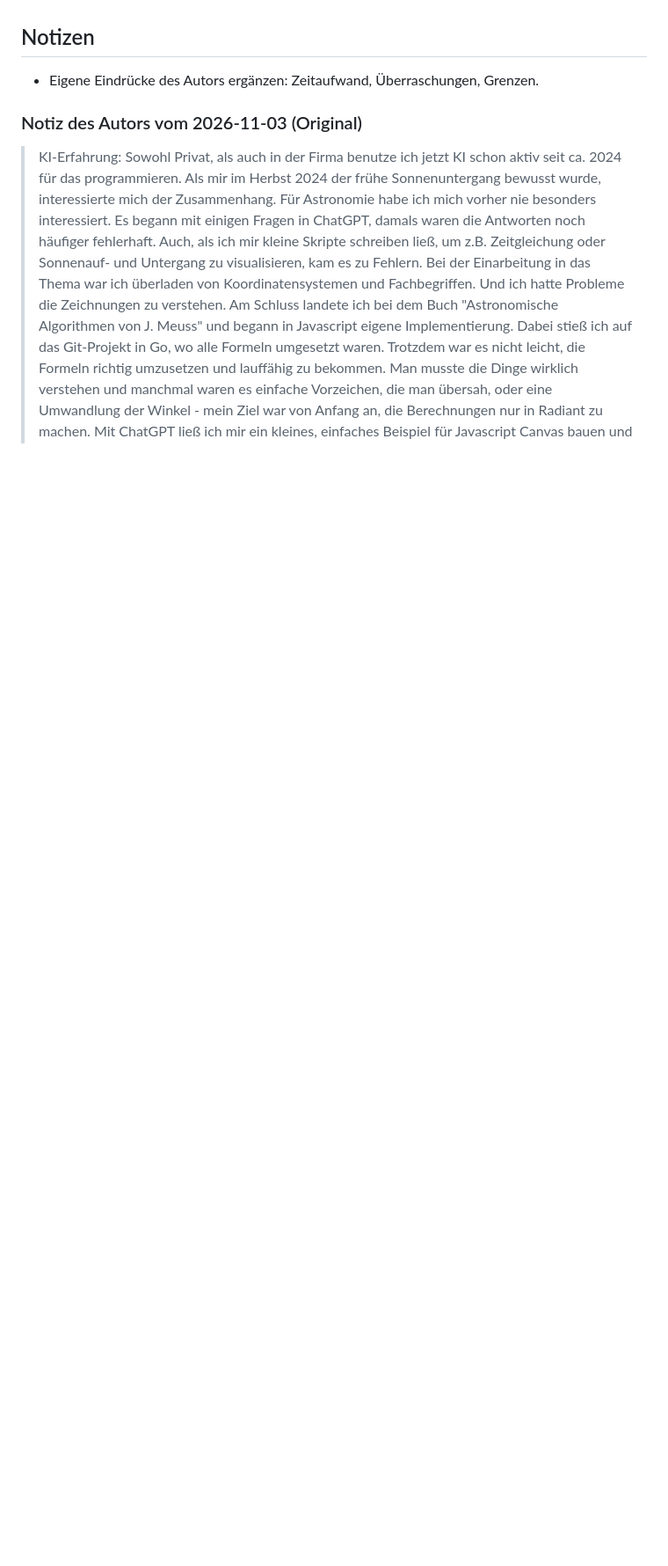
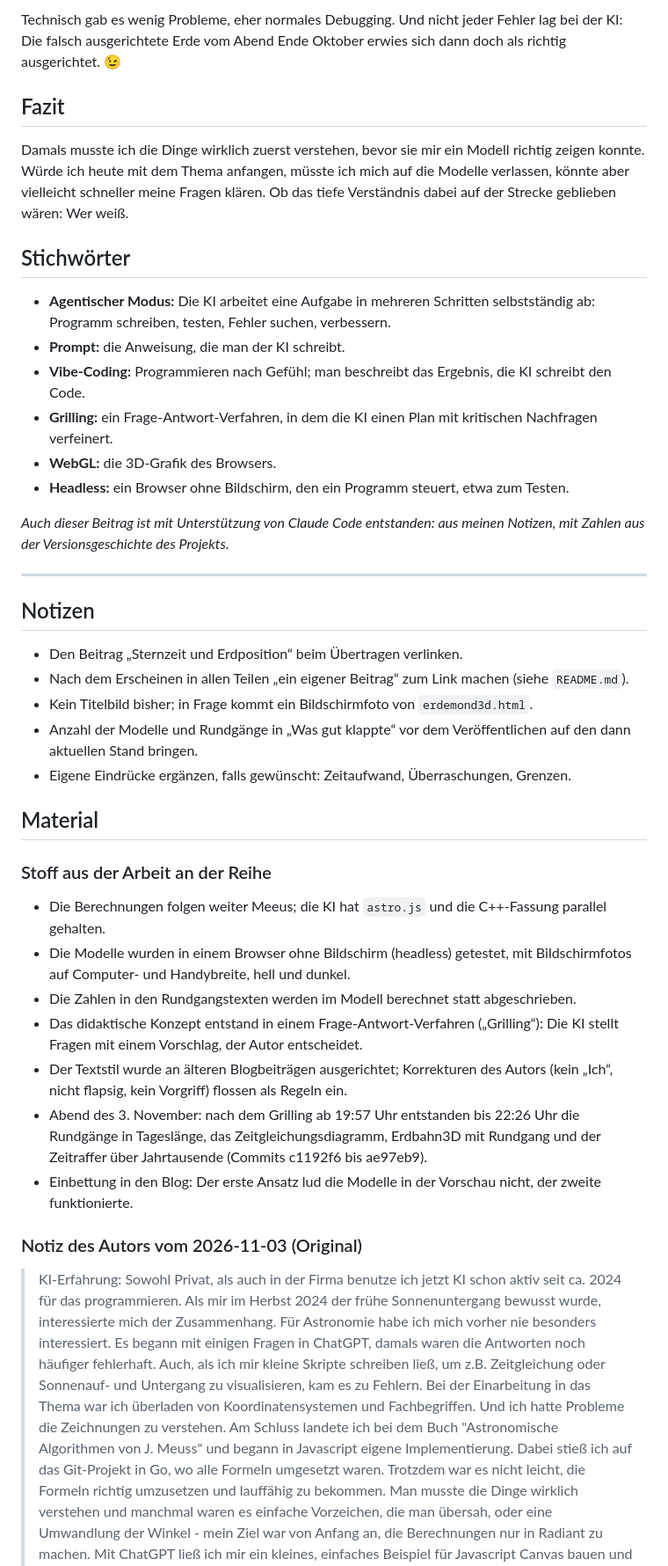
Before and after one commit to kmio42/astro-playground, a Markdown page: blog/ki-erfahrung.md, the part around one of its changes. Shown at 88% size. Rendered like a GitHub page; blank space fills up the shorter version.

```diff
--- a/blog/ki-erfahrung.md
+++ b/blog/ki-erfahrung.md
@@ -144,7 +181,54 @@ Aus der Arbeit an der Reihe, als Gedächtnisstütze (✓ = in Abschnitt 2 verwen
+Technisch gab es wenig Probleme, eher normales Debugging. Und nicht jeder Fehler lag bei der KI: Die falsch ausgerichtete Erde vom Abend Ende Oktober erwies sich dann doch als richtig ausgerichtet. 😉
+
+## Fazit
+
+<!-- Vom Autor geschrieben (2026-11-05). -->
+
+Damals musste ich die Dinge wirklich zuerst verstehen, bevor sie mir ein Modell richtig zeigen
+konnte. Würde ich heute mit dem Thema anfangen, müsste ich mich auf die Modelle verlassen, könnte
+aber vielleicht schneller meine Fragen klären. Ob das tiefe Verständnis dabei auf der Strecke geblieben wären: Wer weiß.
+
+## Stichwörter
+
+- **Agentischer Modus:** Die KI arbeitet eine Aufgabe in mehreren Schritten selbstständig ab:
+  Programm schreiben, testen, Fehler suchen, verbessern.
+- **Prompt:** die Anweisung, die man der KI schreibt.
+- **Vibe-Coding:** Programmieren nach Gefühl; man beschreibt das Ergebnis, die KI schreibt den Code.
+- **Grilling:** ein Frage-Antwort-Verfahren, in dem die KI einen Plan mit kritischen Nachfragen
+  verfeinert.
+- **WebGL:** die 3D-Grafik des Browsers.
+- **Headless:** ein Browser ohne Bildschirm, den ein Programm steuert, etwa zum Testen.
+
+*Auch dieser Beitrag ist mit Unterstützung von Claude Code entstanden: aus meinen Notizen, mit Zahlen
+aus der Versionsgeschichte des Projekts.*
+
+---
 
 ## Notizen
 
-- Eigene Eindrücke des Autors ergänzen: Zeitaufwand, Überraschungen, Grenzen.
+- Den Beitrag „Sternzeit und Erdposition“ beim Übertragen verlinken.
+- Nach dem Erscheinen in allen Teilen „ein eigener Beitrag“ zum Link machen (siehe `README.md`).
+- Kein Titelbild bisher; in Frage kommt ein Bildschirmfoto von `erdemond3d.html`.
+- Anzahl der Modelle und Rundgänge in „Was gut klappte“ vor dem Veröffentlichen auf den dann aktuellen Stand bringen.
+- Eigene Eindrücke ergänzen, falls gewünscht: Zeitaufwand, Überraschungen, Grenzen.
+
+## Material
+
+### Stoff aus der Arbeit an der Reihe
+
+- Die Berechnungen folgen weiter Meeus; die KI hat `astro.js` und die C++-Fassung parallel gehalten.
+- Die Modelle wurden in einem Browser ohne Bildschirm (headless) getestet, mit Bildschirmfotos auf
+  Computer- und Handybreite, hell und dunkel.
+- Die Zahlen in den Rundgangstexten werden im Modell berechnet statt abgeschrieben.
+- Das didaktische Konzept entstand in einem Frage-Antwort-Verfahren („Grilling“): Die KI stellt Fragen
+  mit einem Vorschlag, der Autor entscheidet.
+- Der Textstil wurde an älteren Blogbeiträgen ausgerichtet; Korrekturen des Autors (kein „Ich“, nicht
+  flapsig, kein Vorgriff) flossen als Regeln ein.
+- Abend des 3. November: nach dem Grilling ab 19:57 Uhr entstanden bis 22:26 Uhr die Rundgänge in
+  Tageslänge, das Zeitgleichungsdiagramm, Erdbahn3D mit Rundgang und der Zeitraffer über Jahrtausende
+  (Commits c1192f6 bis ae97eb9).
+- Einbettung in den Blog: Der erste Ansatz lud die Modelle in der Vorschau nicht, der zweite
+  funktionierte.
 
 ### Notiz des Autors vom 2026-11-03 (Original)
 
```
Also changed, not shown: other parts of blog/ki-erfahrung.md (+97 -52 lines).
